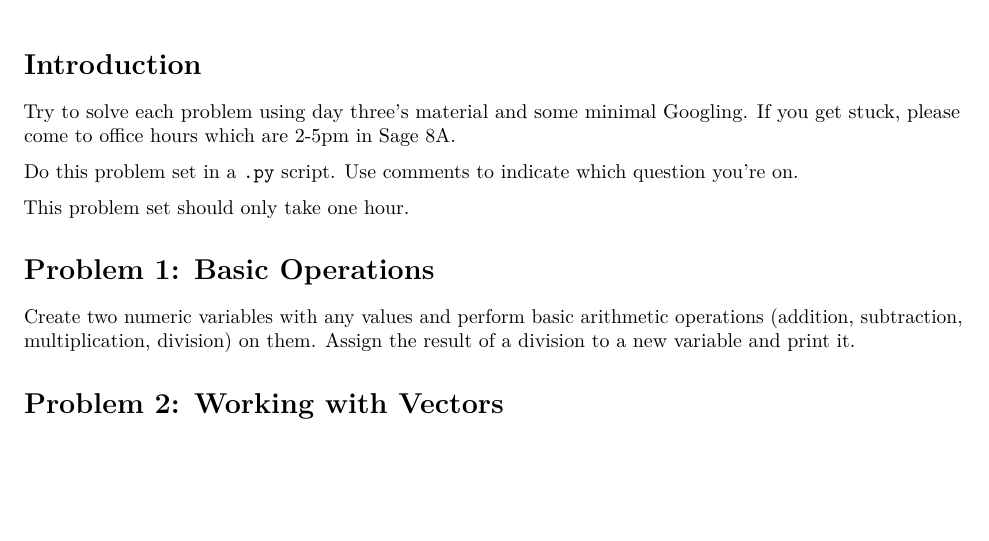
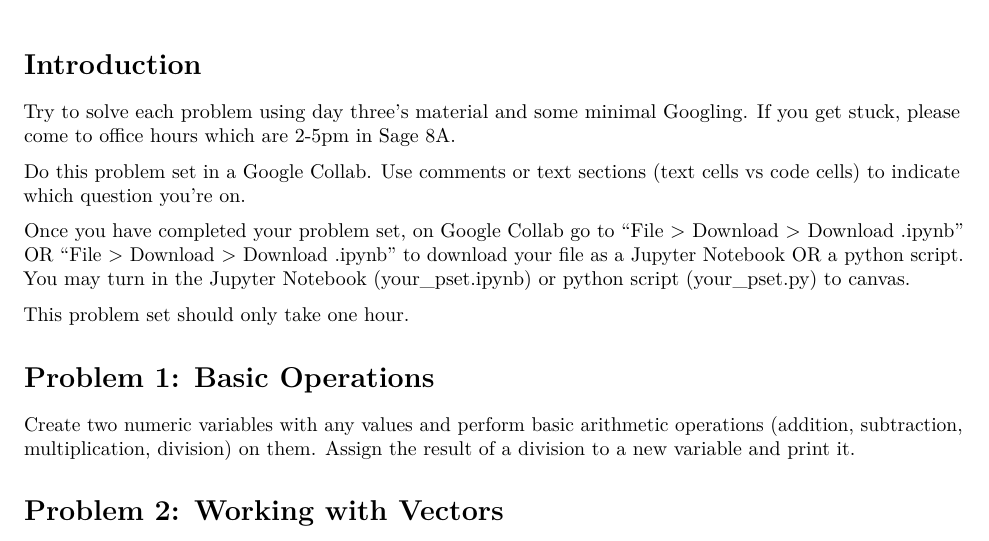
Before and after one commit to a5creel/intro_to_programming, an R Markdown document (problem_sets/3_pset.Rmd): part of the page before the commit and part of page 1 of 2 after it, cut so that both start at the same text, the shorter picture padded with empty space. The pictures show the output file problem_sets/3_pset.pdf that the author committed with the source.

Commit message:
updating how to turn in google collab

```diff
--- a/problem_sets/3_pset.Rmd
+++ b/problem_sets/3_pset.Rmd
@@ -9,7 +9,9 @@ output: pdf_document
 
 Try to solve each problem using day three's material and some minimal Googling. If you get stuck, please come to office hours which are 2-5pm in Sage 8A.
 
-Do this problem set in a `.py` script. Use comments to indicate which question you're on.
+Do this problem set in a Google Collab. Use comments or text sections (text cells vs code cells) to indicate which question you're on.
+
+Once you have completed your problem set, on Google Collab go to "File > Download > Download .ipynb" OR "File > Download > Download .ipynb" to download your file as a Jupyter Notebook OR a python script. You may turn in the Jupyter Notebook (your_pset.ipynb) or python script (your_pset.py) to canvas.
 
 This problem set should only take one hour.
 
```
Also changed, not shown: problem_sets/3_pset.pdf.
